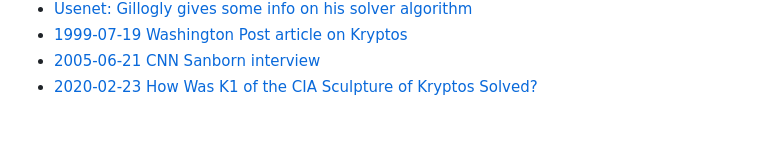
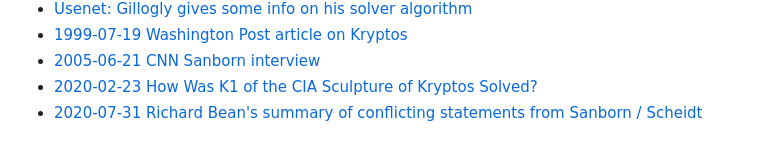
Before and after one commit to doranchak/kryptos, a Markdown page: README.md, the part around the change. Rendered like a GitHub page.

```diff
--- a/README.md
+++ b/README.md
@@ -66,3 +66,4 @@ Identifiers:
 * [1999-07-19 Washington Post article on Kryptos](https://www.washingtonpost.com/wp-srv/national/daily/july99/kryptos19.htm)
 * [2005-06-21 CNN Sanborn interview](http://edition.cnn.com/2005/US/06/17/sanborn/?fbclid=IwAR2y96oG1gl92CS5_Fty0UtlolM7KjqjlmvyJRH9Fdr3tM4_o-ns9hOs5Ek)
 * [2020-02-23 How Was K1 of the CIA Sculpture of Kryptos Solved?](https://mysteriouswritings.com/how-was-k1-of-the-cia-sculpture-of-kryptos-solved/)
+* [2020-07-31 Richard Bean's summary of conflicting statements from Sanborn / Scheidt](https://scienceblogs.de/klausis-krypto-kolumne/2020/07/28/a-cnn-article-about-kryptos/#comment-1703612)
```
